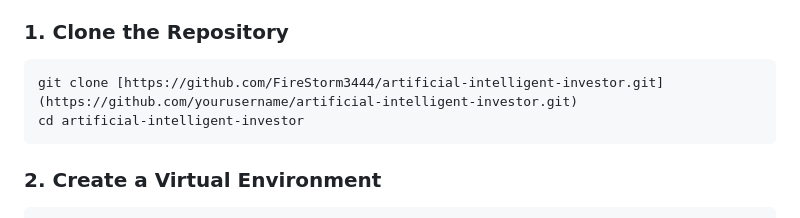
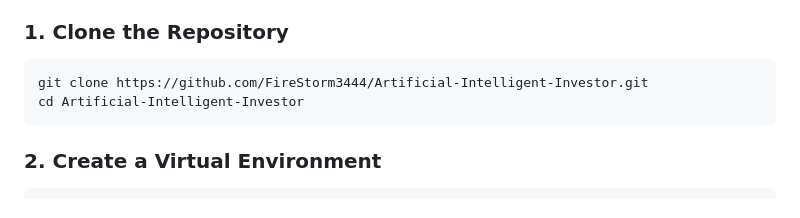
Before and after one commit to FireStorm3444/Artificial-Intelligent-Investor, a Markdown page: readme.md, the part around one of its changes. Rendered like a GitHub page.

````diff
--- a/readme.md
+++ b/readme.md
@@ -80,8 +80,8 @@ Follow these steps to run the project locally.
 
 ### 1. Clone the Repository
 ```bash
-git clone [https://github.com/FireStorm3444/artificial-intelligent-investor.git](https://github.com/yourusername/artificial-intelligent-investor.git)
-cd artificial-intelligent-investor
+git clone https://github.com/FireStorm3444/Artificial-Intelligent-Investor.git
+cd Artificial-Intelligent-Investor
 ```
 
 ### 2. Create a Virtual Environment
````
Also changed, not shown: other parts of readme.md (+8 -4 lines).
